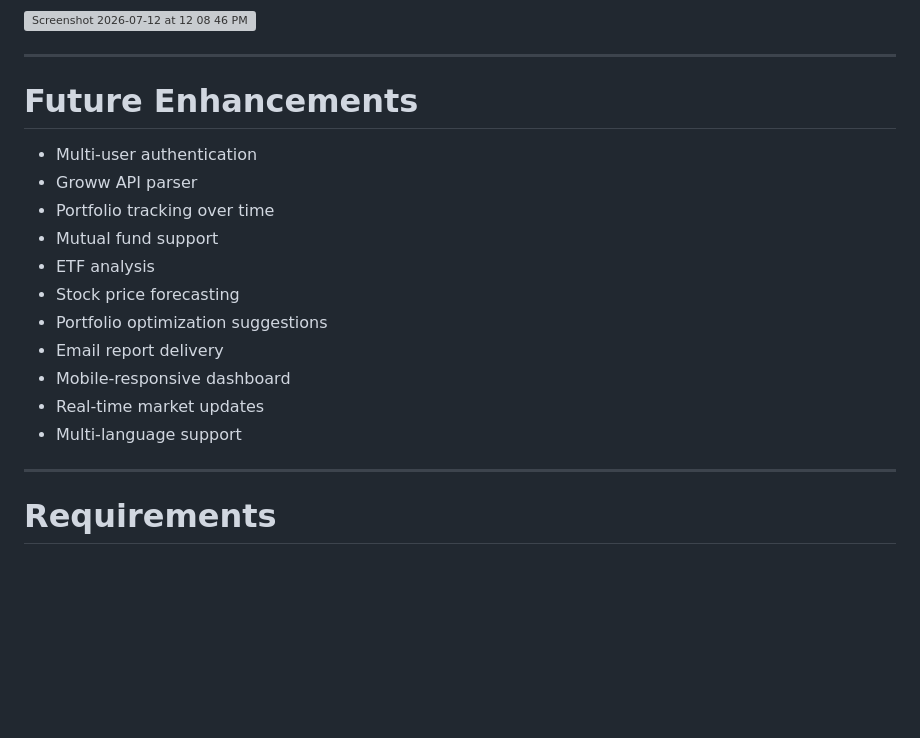
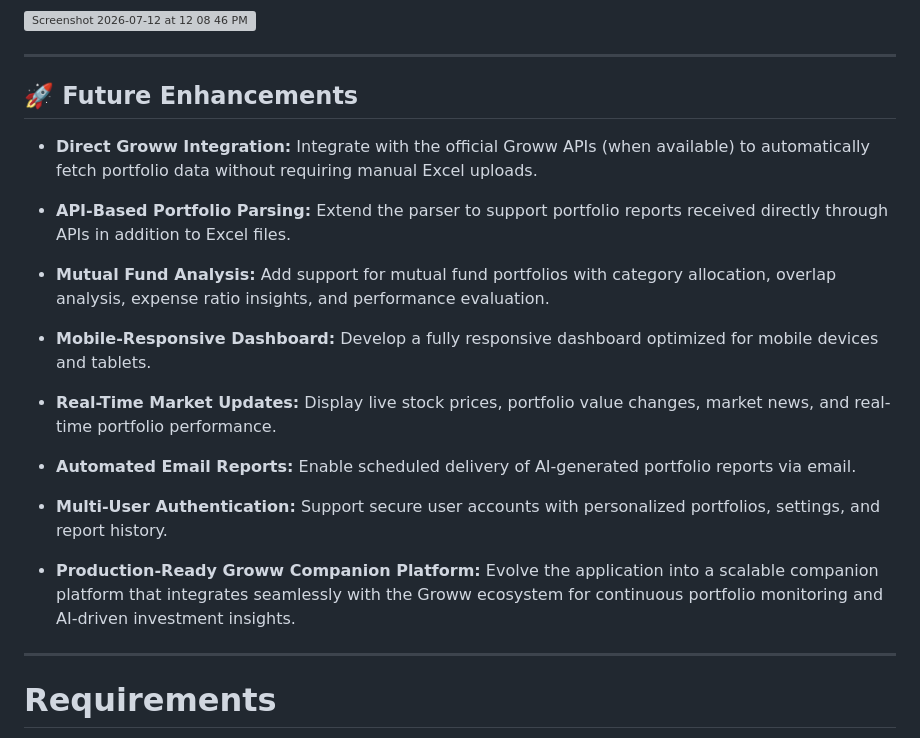
Before and after one commit to SamuelAbhishek5/groww-portfolio-intelligence, a Markdown page: README.md, the part around the change. Drawn GitHub-style; blank space fills up the shorter version; grey boxes are pictures that could not be loaded.

```diff
--- a/README.md
+++ b/README.md
@@ -288,19 +288,23 @@ Groww-Portfolio-Intelligence/
 
 ---
 
-# Future Enhancements
+## 🚀 Future Enhancements
 
-- Multi-user authentication
-- Groww API parser
-- Portfolio tracking over time
-- Mutual fund support
-- ETF analysis
-- Stock price forecasting
-- Portfolio optimization suggestions
-- Email report delivery
-- Mobile-responsive dashboard
-- Real-time market updates
-- Multi-language support
+- **Direct Groww Integration:** Integrate with the official Groww APIs (when available) to automatically fetch portfolio data without requiring manual Excel uploads.
+
+- **API-Based Portfolio Parsing:** Extend the parser to support portfolio reports received directly through APIs in addition to Excel files.
+
+- **Mutual Fund Analysis:** Add support for mutual fund portfolios with category allocation, overlap analysis, expense ratio insights, and performance evaluation.
+
+- **Mobile-Responsive Dashboard:** Develop a fully responsive dashboard optimized for mobile devices and tablets.
+
+- **Real-Time Market Updates:** Display live stock prices, portfolio value changes, market news, and real-time portfolio performance.
+
+- **Automated Email Reports:** Enable scheduled delivery of AI-generated portfolio reports via email.
+
+- **Multi-User Authentication:** Support secure user accounts with personalized portfolios, settings, and report history.
+
+- **Production-Ready Groww Companion Platform:** Evolve the application into a scalable companion platform that integrates seamlessly with the Groww ecosystem for continuous portfolio monitoring and AI-driven investment insights.
 
 ---
 
```
